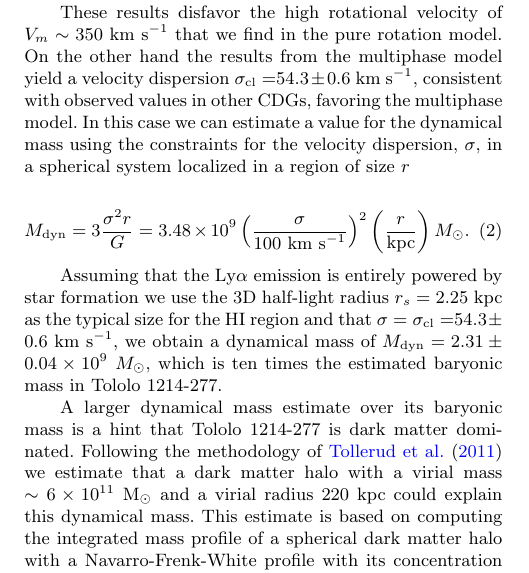
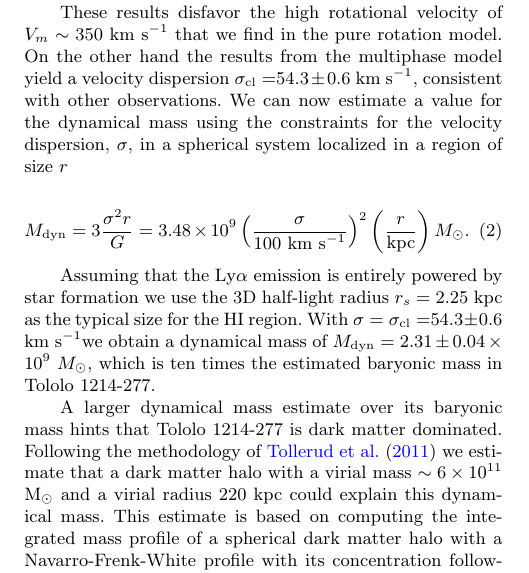
Before and after one commit to astroandes/tololo-lya-fit, a LaTeX paper (paper/paper.tex): part of one column of page 7 of 10, cut so that both start at the same text. Compiled offline with pdfLaTeX; a LaTeX package or settings file that is missing is left out.

Commit message:
submitted

```diff
--- a/paper/paper.tex
+++ b/paper/paper.tex
@@ -720,11 +720,11 @@ with the exception of one galaxy that shows a dispersion of $130$
 These results disfavor the high rotational velocity of $V_{m}\sim350$
 \kms\  that we find in the pure rotation model.
 On the other hand the results from the multiphase model yield a
-velocity dispersion $\sigma_{\rm cl}=$\sigmaclump, consistent with observed
-values in other CDGs, favoring the multiphase model.
-In this case we can  estimate a value for the dynamical
-mass using the constraints for the velocity dispersion, $\sigma$,  in
-a spherical system localized in a region of size $r$
+velocity dispersion $\sigma_{\rm cl}=$\sigmaclump, consistent with
+other observations.
+We can now estimate a value for the dynamical mass using the
+constraints for the velocity dispersion, $\sigma$,  in a spherical
+system localized in a region of size $r$
 
 \begin{equation}
 M_{\rm dyn} = 3 \frac{\sigma ^{2}r}{G} = 3.48\times10^{9}
@@ -734,12 +734,12 @@ M_{\odot}.
 
 Assuming that the \lya emission is entirely powered by star formation
 we use the 3D half-light radius $r_s=2.25$ kpc as the typical size
-for the HI region and that  $\sigma=\sigma_{\rm{cl}}=$\sigmaclump, we
-obtain a dynamical mass of  $M_{\rm dyn}=2.31\pm0.04 \times 10^{9}$
-$M_{\odot}$, which is ten times the estimated baryonic mass in
-\tol.
+for the HI region.
+With $\sigma=\sigma_{\rm{cl}}=$\sigmaclump we obtain a dynamical mass
+of  $M_{\rm dyn}=2.31\pm0.04 \times 10^{9}$ $M_{\odot}$, which is ten
+times the estimated baryonic mass in \tol.
 
-A larger dynamical mass estimate over its baryonic mass is a hint that
+A larger dynamical mass estimate over its baryonic mass hints that
 \tol\ is dark matter dominated.
 Following the methodology of \citet{2011ApJ...726..108T} we estimate
 that a dark matter halo with a virial mass $\sim 6\times 10^{11}$
```
Also changed, not shown: paper/referee.md (+5 -2 lines), paper/paper.pdf, paper/paper.tex (6 more changed lines).
